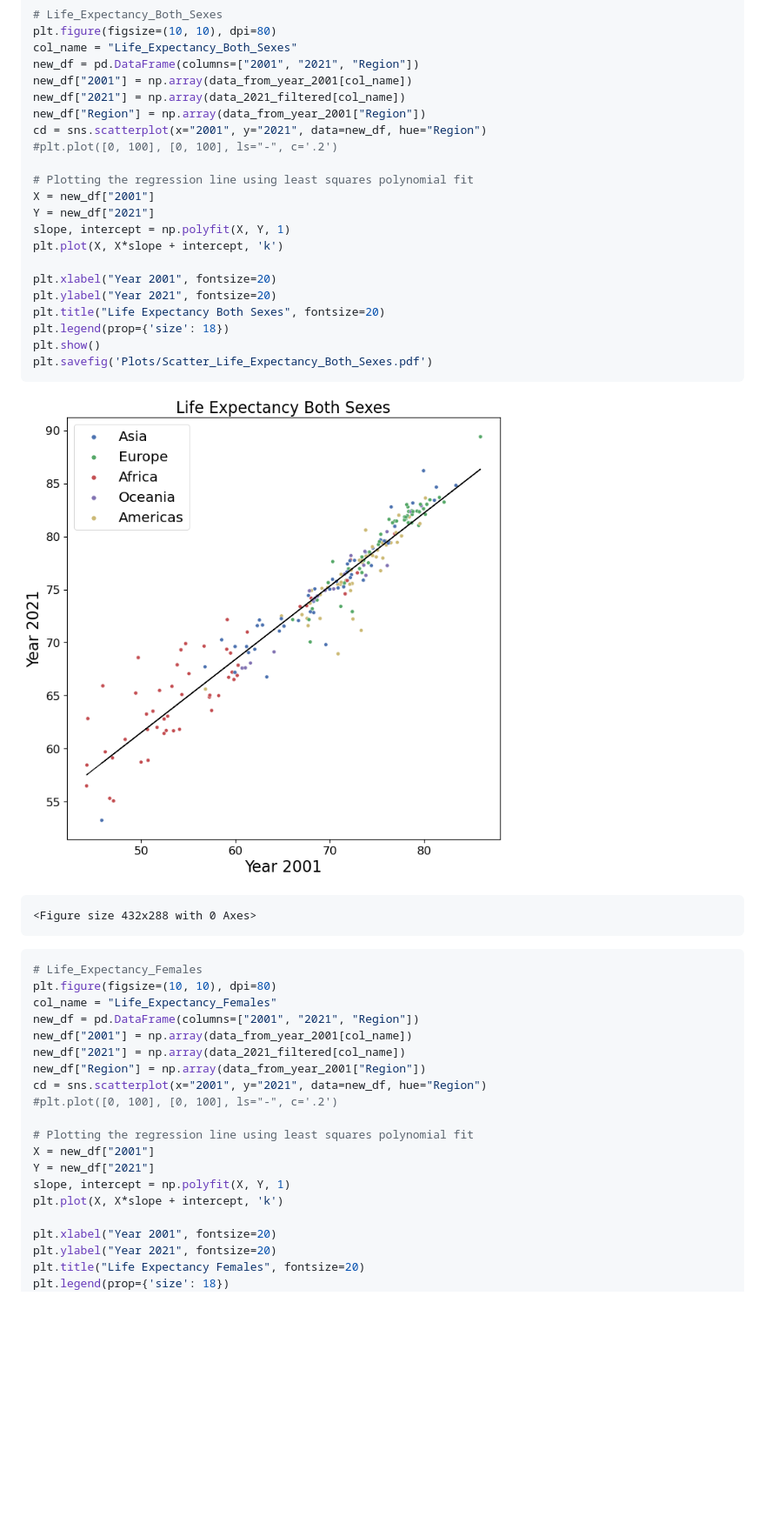
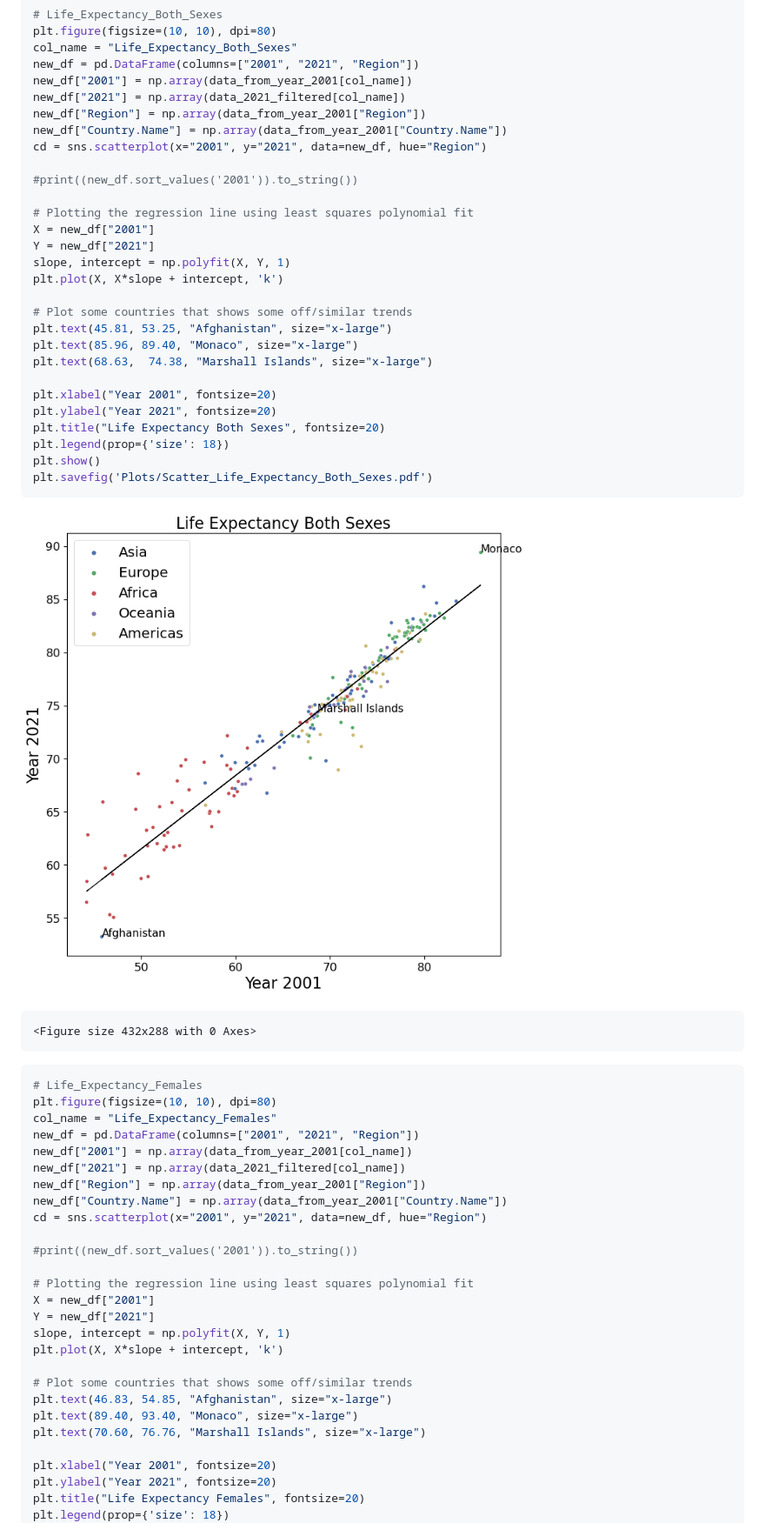
Before and after one commit to r-a-j/Descriptive-Analysis, a Markdown page: Markdown/Problem_1_Code_Raj_231811.md, the part around one of its changes. Shown at 87% size. Drawn GitHub-style; pictures changed too: Markdown/output_26_0.png; blank space fills up the shorter version.

Commit message:
Updated markdown for country names Q4 scatter plot

```diff
--- a/Markdown/Problem_1_Code_Raj_231811.md
+++ b/Markdown/Problem_1_Code_Raj_231811.md
@@ -592,14 +596,21 @@ new_df = pd.DataFrame(columns=["2001", "2021", "Region"])
 new_df["2001"] = np.array(data_from_year_2001[col_name])
 new_df["2021"] = np.array(data_2021_filtered[col_name])
 new_df["Region"] = np.array(data_from_year_2001["Region"])
+new_df["Country.Name"] = np.array(data_from_year_2001["Country.Name"])
 cd = sns.scatterplot(x="2001", y="2021", data=new_df, hue="Region")
-#plt.plot([0, 100], [0, 100], ls="-", c='.2')
+
+#print((new_df.sort_values('2001')).to_string())
 
 # Plotting the regression line using least squares polynomial fit
 X = new_df["2001"]
 Y = new_df["2021"]
 slope, intercept = np.polyfit(X, Y, 1)
 plt.plot(X, X*slope + intercept, 'k')
+
+# Plot some countries that shows some off/similar trends
+plt.text(45.81, 53.25, "Afghanistan", size="x-large")
+plt.text(85.96, 89.40, "Monaco", size="x-large")
+plt.text(68.63,  74.38, "Marshall Islands", size="x-large")
 
 plt.xlabel("Year 2001", fontsize=20)
 plt.ylabel("Year 2021", fontsize=20)
@@ -628,14 +639,21 @@ new_df = pd.DataFrame(columns=["2001", "2021", "Region"])
 new_df["2001"] = np.array(data_from_year_2001[col_name])
 new_df["2021"] = np.array(data_2021_filtered[col_name])
 new_df["Region"] = np.array(data_from_year_2001["Region"])
+new_df["Country.Name"] = np.array(data_from_year_2001["Country.Name"])
 cd = sns.scatterplot(x="2001", y="2021", data=new_df, hue="Region")
-#plt.plot([0, 100], [0, 100], ls="-", c='.2')
+
+#print((new_df.sort_values('2001')).to_string())
 
 # Plotting the regression line using least squares polynomial fit
 X = new_df["2001"]
 Y = new_df["2021"]
 slope, intercept = np.polyfit(X, Y, 1)
 plt.plot(X, X*slope + intercept, 'k')
+
+# Plot some countries that shows some off/similar trends
+plt.text(46.83, 54.85, "Afghanistan", size="x-large")
+plt.text(89.40, 93.40, "Monaco", size="x-large")
+plt.text(70.60, 76.76, "Marshall Islands", size="x-large")
 
 plt.xlabel("Year 2001", fontsize=20)
 plt.ylabel("Year 2021", fontsize=20)
```
Also changed, not shown: other parts of Markdown/Problem_1_Code_Raj_231811.md (+18 -7 lines), Markdown/output_25_0.png, Markdown/output_27_0.png, Markdown/output_28_0.png.
